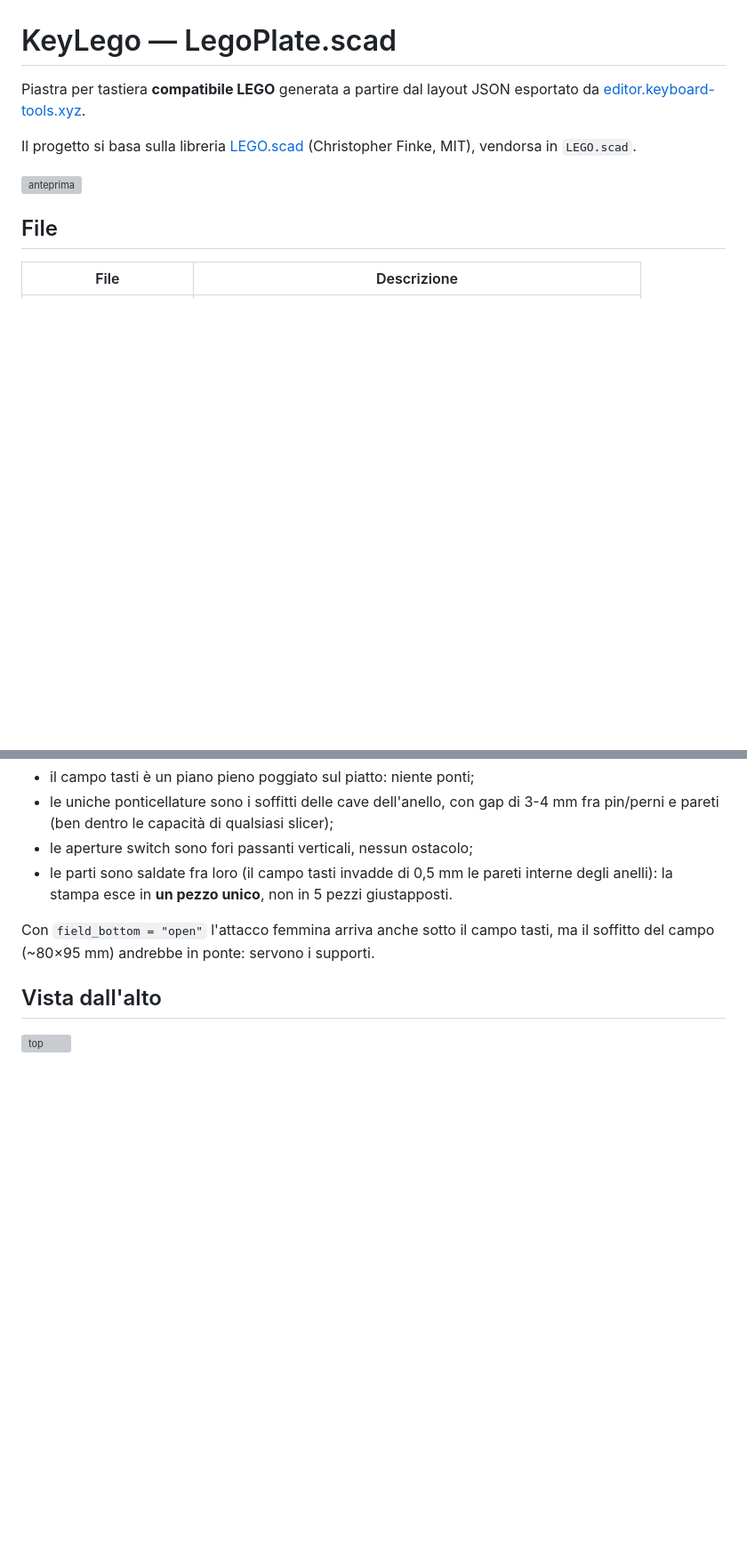
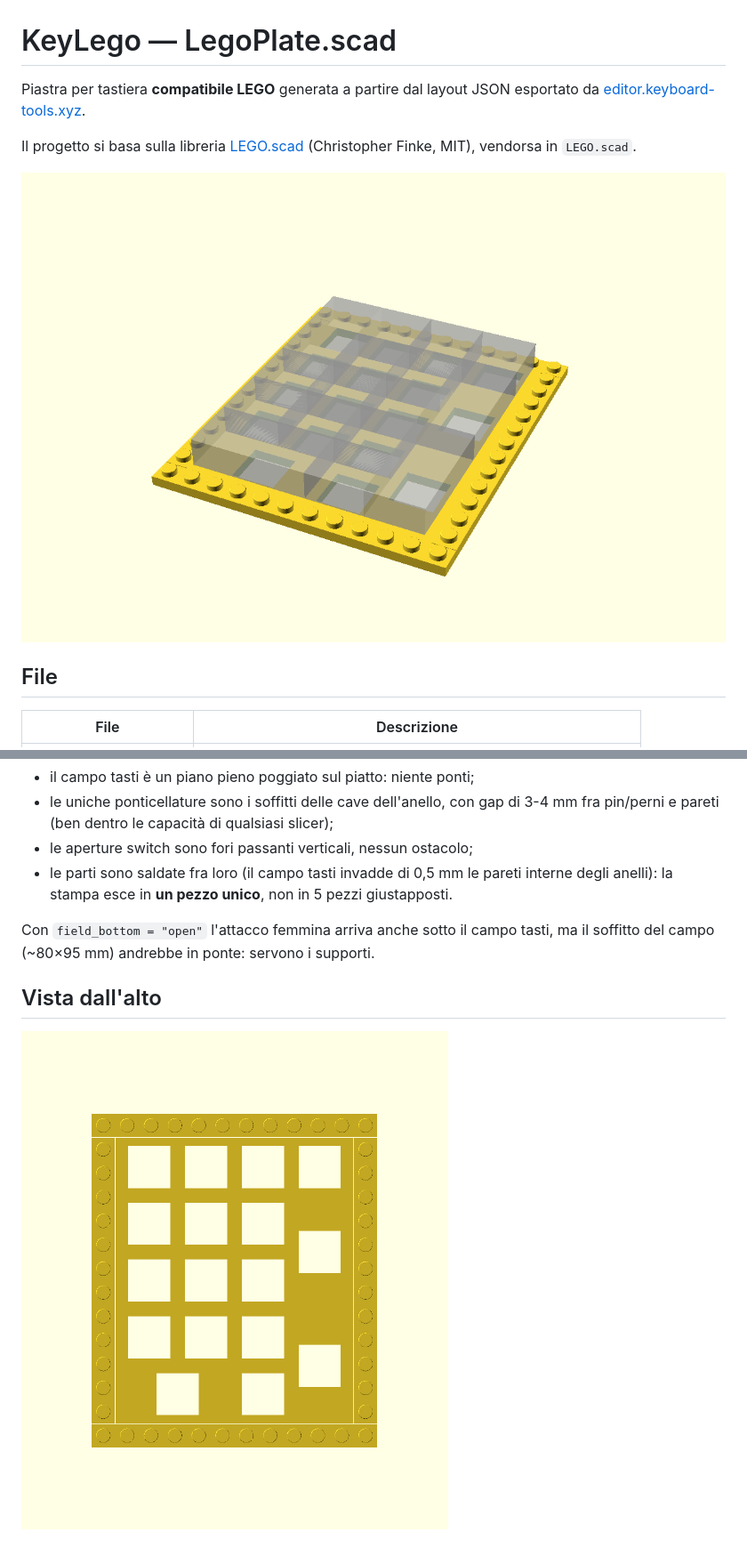
Before and after one commit to DPLaboratory/DPLabScad, a Markdown page: KeyLego/README.md, 2 parts joined by grey strips. Shown at 89% size. Drawn GitHub-style; pictures changed too: KeyLego/img/preview.png (added), KeyLego/img/top2.png (added); blank space fills up the shorter version; grey boxes are pictures that could not be loaded.

Commit message:
update img

```diff
--- a/KeyLego/README.md
+++ b/KeyLego/README.md
@@ -6,7 +6,7 @@ esportato da [editor.keyboard-tools.xyz](https://editor.keyboard-tools.xyz/).
 Il progetto si basa sulla libreria [LEGO.scad](https://github.com/cfinke/LEGO.scad)
 (Christopher Finke, MIT), vendorsa in `LEGO.scad`.
 
-![anteprima](preview.png)
+![anteprima](img/preview.png)
 
 ## File
 
@@ -128,4 +128,4 @@ supporti.
 
 ## Vista dall'alto
 
-![top](top2.png)
+![top](img/top2.png)
```
Also changed, not shown: KeyLego/img/bottom.png (added), KeyLego/img/walls.png (added), 3 other files.
